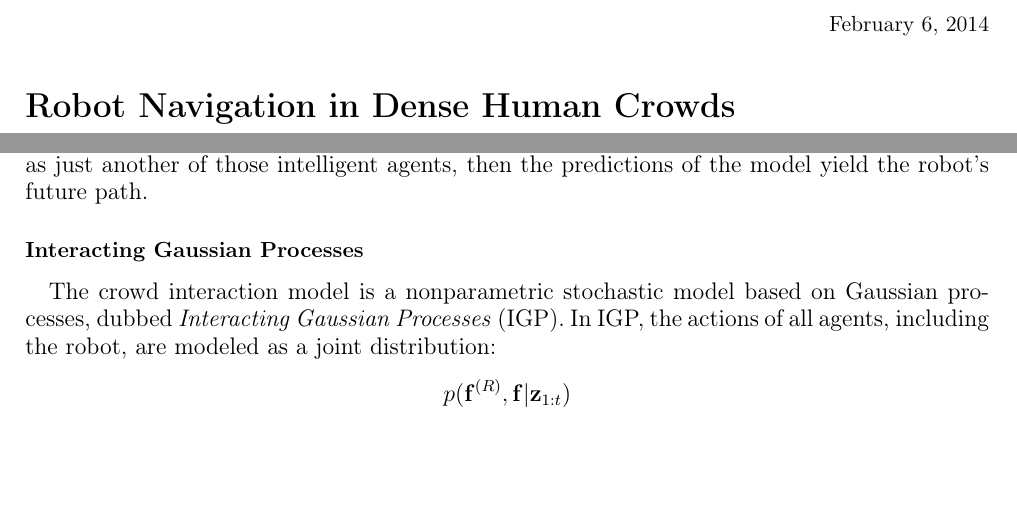
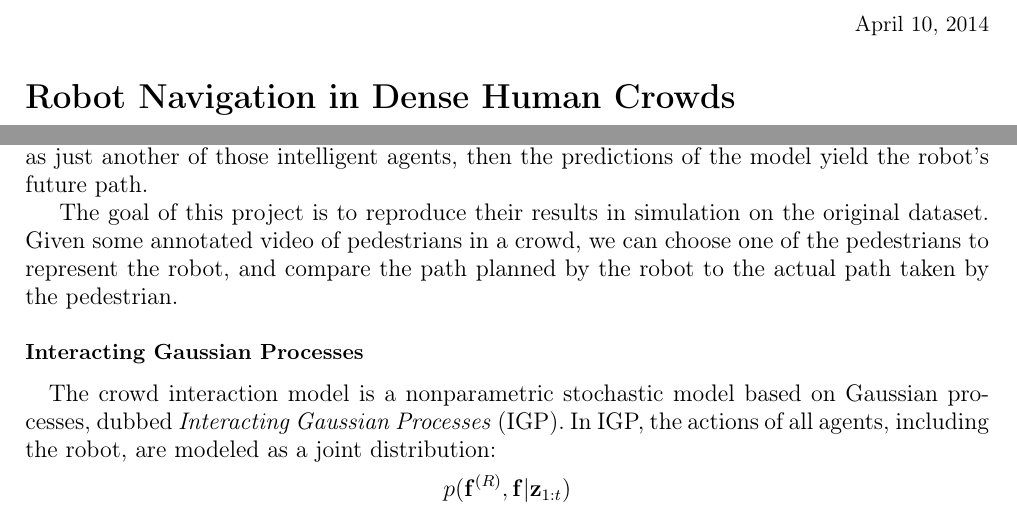
Before and after one commit to ntraft/crowd-nav, a LaTeX document (final-report/final-report.tex): two parts of page 1 of 5, joined at a grey line, cut at the place of the change, the shorter picture padded with empty space. Compiled offline with pdfLaTeX.

Commit message:
Let the write-up begin!

```diff
--- a/final-report/final-report.tex
+++ b/final-report/final-report.tex
@@ -74,7 +74,7 @@ Future:
 %  \begin{@twocolumnfalse}
   \vspace{-1cm}
 	\begin{flushright}
-	February 6, 2014\\
+	April 10, 2014\\
 	\end{flushright}
 	\vspace{0.6cm}
 	\LARGE{\textbf{Robot Navigation in Dense Human Crowds}\\[0.2cm] Final Report}\\\\ \\
@@ -107,6 +107,8 @@ Future:
 
 \section*{Overview}
 \quad In their 2010 IROS publication \cite{Trautman2010}, Trautman and Krause develop a path planning algorithm that is safe and yet does not suffer from the ``freezing robot problem'' (FRP). Their method consists of a model of crowd interaction combined with a particle-based inference method to predict where the crowd (and the robot) should be at some time $t+1$ in the future. The idea is that if one can develop a reliable model of intelligent agents in a crowd, and include the robot as just another of those intelligent agents, then the predictions of the model yield the robot's future path.
+
+The goal of this project is to reproduce their results in simulation on the original dataset. Given some annotated video of pedestrians in a crowd, we can choose one of the pedestrians to represent the robot, and compare the path planned by the robot to the actual path taken by the pedestrian.
 
 \subsubsection*{Interacting Gaussian Processes}
 \quad The crowd interaction model is a nonparametric stochastic model based on Gaussian processes, dubbed \emph{Interacting Gaussian Processes} (IGP). In IGP, the actions of all agents, including the robot, are modeled as a joint distribution:
```
Also changed, not shown: final-report/final-report.pdf.
